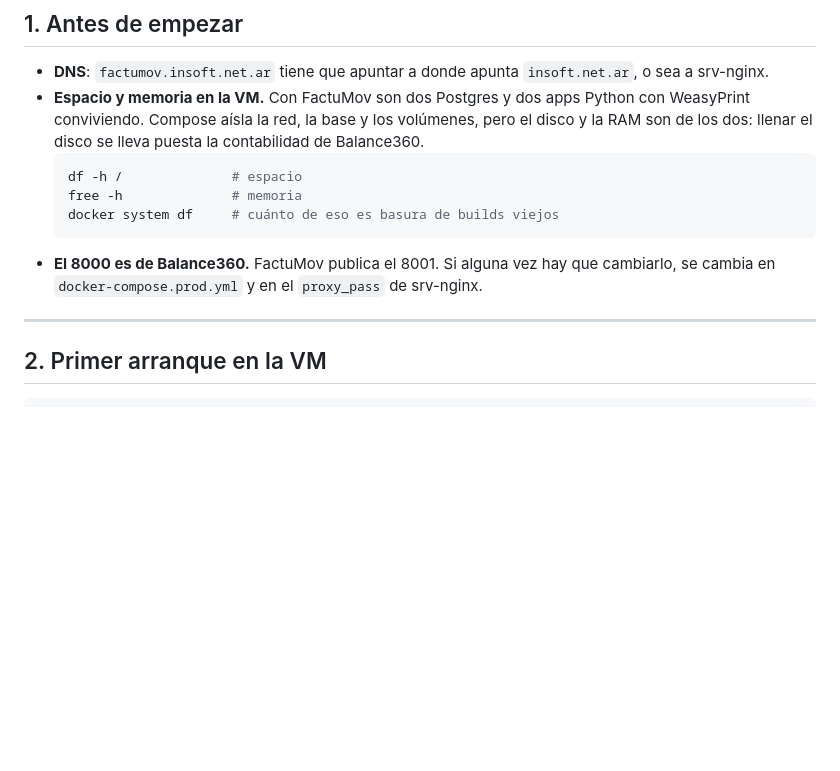
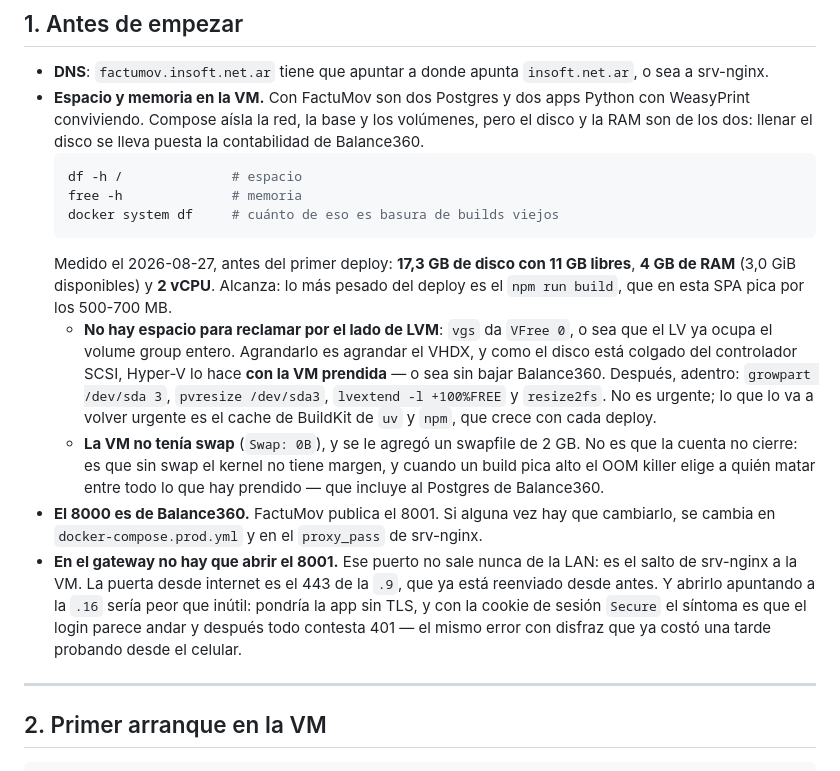
Before and after one commit to JohnnySalvati/FactuMov, a Markdown page: docs/DEPLOYMENT.md, the part around the change. Drawn GitHub-style; blank space fills up the shorter version.

Commit message:
Note what the VM actually has, and what it doesn't
Los números estaban en una captura de pantalla y no en ningún lado del repo: 17,3 GB
de disco, 4 GB de RAM, 2 vCPU. Lo que importa de los tres no es la cifra sino lo que
se descubrió mirándolos: el volume group no tiene extents libres, así que crecer el
disco es crecer el VHDX —que se puede en caliente porque está en el controlador
SCSI—, y la VM venía sin swap, que es la diferencia entre un build que falla y un OOM
killer eligiendo víctima entre lo que haya prendido.

Queda anotado también que el 8001 no va abierto en el gateway. Es la clase de cosa
que alguien "arregla" el día que algo no anda, y apuntarlo a la VM publicaría la app
sin TLS.

Co-Authored-By: Claude Opus 5 <noreply@anthropic.com>
Claude-Session: https://claude.ai/code/session_014AFZa6hhdo35qjifiVx6yB

````diff
--- a/docs/DEPLOYMENT.md
+++ b/docs/DEPLOYMENT.md
@@ -45,8 +45,26 @@ entrypoint: el único que puede mandarle un `X-Forwarded-For` es un contenedor n
   free -h              # memoria
   docker system df     # cuánto de eso es basura de builds viejos
   ```
+  Medido el 2026-08-27, antes del primer deploy: **17,3 GB de disco con 11 GB libres**, **4 GB
+  de RAM** (3,0 GiB disponibles) y **2 vCPU**. Alcanza: lo más pesado del deploy es el `npm run
+  build`, que en esta SPA pica por los 500-700 MB.
+  - **No hay espacio para reclamar por el lado de LVM**: `vgs` da `VFree 0`, o sea que el LV ya
+    ocupa el volume group entero. Agrandarlo es agrandar el VHDX, y como el disco está colgado
+    del controlador SCSI, Hyper-V lo hace **con la VM prendida** — o sea sin bajar Balance360.
+    Después, adentro: `growpart /dev/sda 3`, `pvresize /dev/sda3`, `lvextend -l +100%FREE` y
+    `resize2fs`. No es urgente; lo que lo va a volver urgente es el cache de BuildKit de `uv` y
+    `npm`, que crece con cada deploy.
+  - **La VM no tenía swap** (`Swap: 0B`), y se le agregó un swapfile de 2 GB. No es que la
+    cuenta no cierre: es que sin swap el kernel no tiene margen, y cuando un build pica alto el
+    OOM killer elige a quién matar entre todo lo que hay prendido — que incluye al Postgres de
+    Balance360.
 - **El 8000 es de Balance360.** FactuMov publica el 8001. Si alguna vez hay que cambiarlo, se
   cambia en `docker-compose.prod.yml` y en el `proxy_pass` de srv-nginx.
+- **En el gateway no hay que abrir el 8001.** Ese puerto no sale nunca de la LAN: es el salto
+  de srv-nginx a la VM. La puerta desde internet es el 443 de la `.9`, que ya está reenviado
+  desde antes. Y abrirlo apuntando a la `.16` sería peor que inútil: pondría la app sin TLS, y
+  con la cookie de sesión `Secure` el síntoma es que el login parece andar y después todo
+  contesta 401 — el mismo error con disfraz que ya costó una tarde probando desde el celular.
 
 ---
 
````
